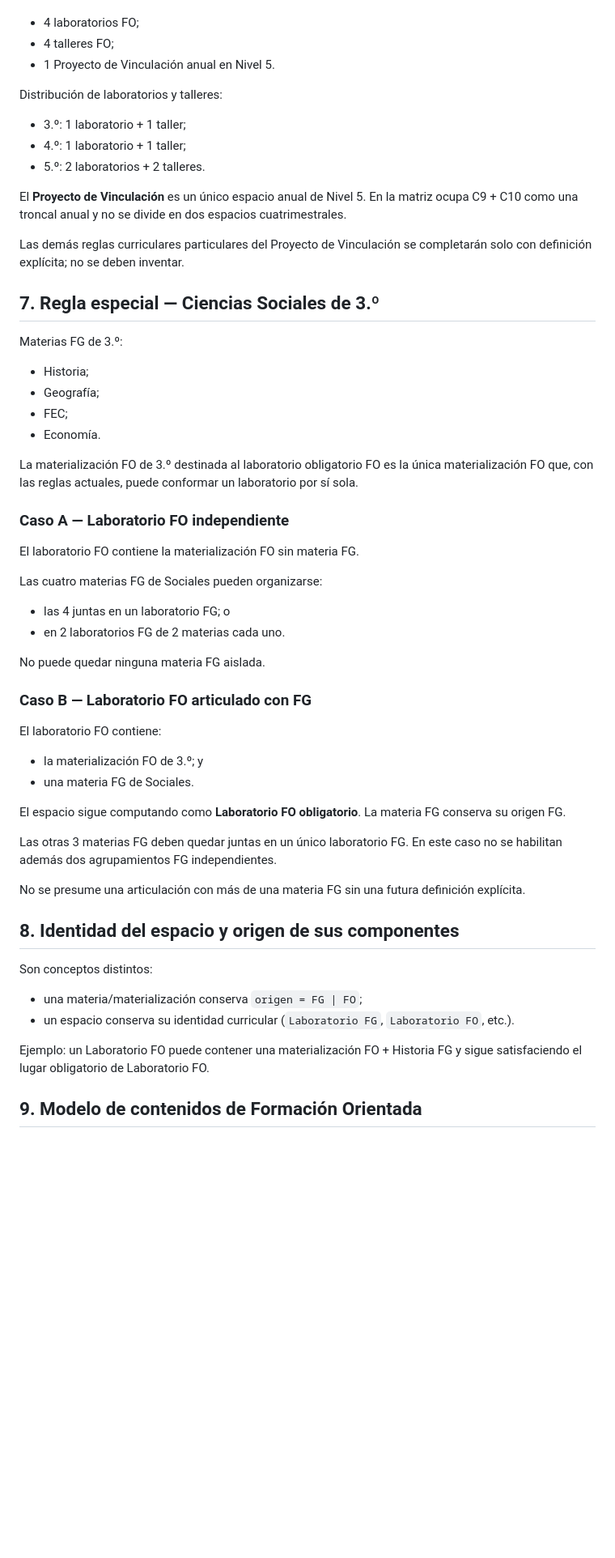
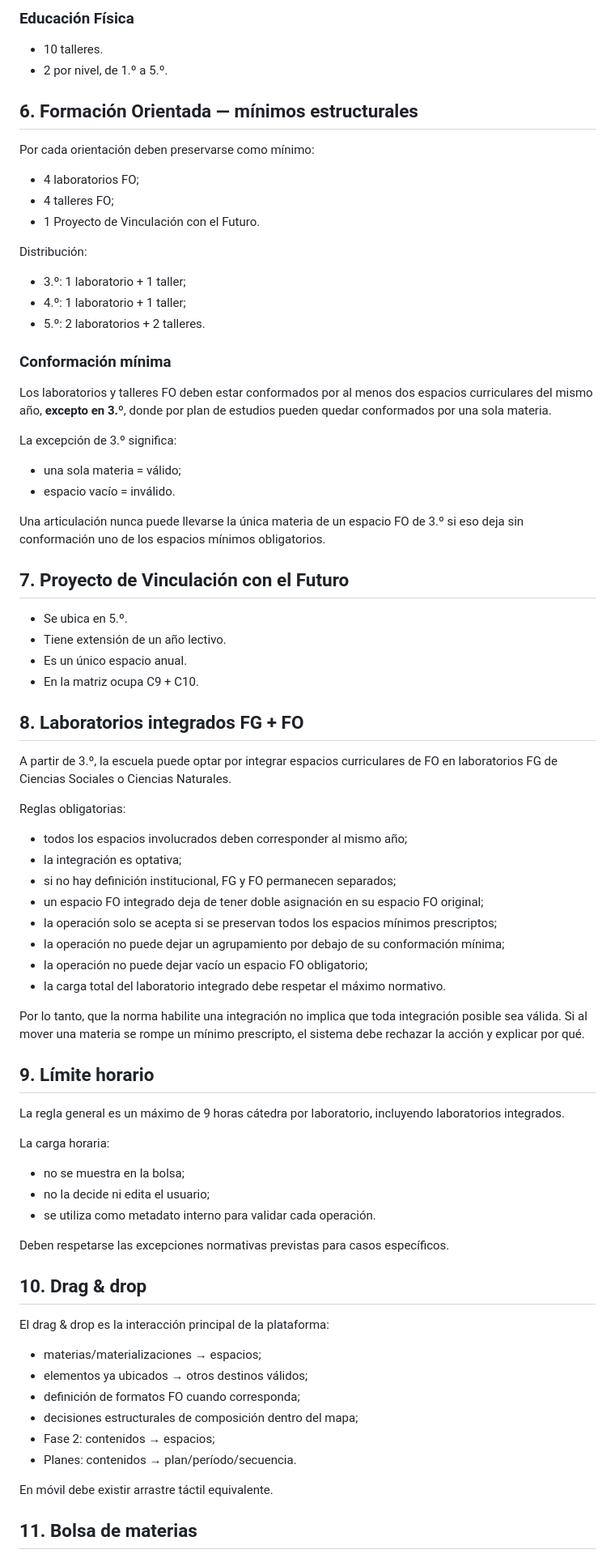
Before and after one commit to sebastiangiampani-create/pci_secundaria_aprende, a Markdown page: docs/ARQUITECTURA_V2.md, the part around one of its changes. Shown at 81% size. Drawn GitHub-style; blank space fills up the shorter version.

```diff
--- a/docs/ARQUITECTURA_V2.md
+++ b/docs/ARQUITECTURA_V2.md
@@ -101,55 +110,74 @@ Por cada orientación:
+### Educación Física
+- 10 talleres.
+- 2 por nivel, de 1.º a 5.º.
+
+## 6. Formación Orientada — mínimos estructurales
+
+Por cada orientación deben preservarse como mínimo:
 - 4 laboratorios FO;
 - 4 talleres FO;
-- 1 Proyecto de Vinculación anual en Nivel 5.
+- 1 Proyecto de Vinculación con el Futuro.
 
-Distribución de laboratorios y talleres:
+Distribución:
 - 3.º: 1 laboratorio + 1 taller;
 - 4.º: 1 laboratorio + 1 taller;
 - 5.º: 2 laboratorios + 2 talleres.
 
-El **Proyecto de Vinculación** es un único espacio anual de Nivel 5. En la matriz ocupa C9 + C10 como una troncal anual y no se divide en dos espacios cuatrimestrales.
+### Conformación mínima
 
-Las demás reglas curriculares particulares del Proyecto de Vinculación se completarán solo con definición explícita; no se deben inventar.
+Los laboratorios y talleres FO deben estar conformados por al menos dos espacios curriculares del mismo año, **excepto en 3.º**, donde por plan de estudios pueden quedar conformados por una sola materia.
 
-## 7. Regla especial — Ciencias Sociales de 3.º
+La excepción de 3.º significa:
+- una sola materia = válido;
+- espacio vacío = inválido.
 
-Materias FG de 3.º:
-- Historia;
-- Geografía;
-- FEC;
-- Economía.
+Una articulación nunca puede llevarse la única materia de un espacio FO de 3.º si eso deja sin conformación uno de los espacios mínimos obligatorios.
 
-La materialización FO de 3.º destinada al laboratorio obligatorio FO es la única materialización FO que, con las reglas actuales, puede conformar un laboratorio por sí sola.
+## 7. Proyecto de Vinculación con el Futuro
 
-### Caso A — Laboratorio FO independiente
+- Se ubica en 5.º.
+- Tiene extensión de un año lectivo.
+- Es un único espacio anual.
+- En la matriz ocupa C9 + C10.
 
-El laboratorio FO contiene la materialización FO sin materia FG.
+## 8. Laboratorios integrados FG + FO
 
-Las cuatro materias FG de Sociales pueden organizarse:
-- las 4 juntas en un laboratorio FG; o
-- en 2 laboratorios FG de 2 materias cada uno.
+A partir de 3.º, la escuela puede optar por integrar espacios curriculares de FO en laboratorios FG de Ciencias Sociales o Ciencias Naturales.
 
-No puede quedar ninguna materia FG aislada.
+Reglas obligatorias:
+- todos los espacios involucrados deben corresponder al mismo año;
+- la integración es optativa;
+- si no hay definición institucional, FG y FO permanecen separados;
+- un espacio FO integrado deja de tener doble asignación en su espacio FO original;
+- la operación solo se acepta si se preservan todos los espacios mínimos prescriptos;
+- la operación no puede dejar un agrupamiento por debajo de su conformación mínima;
+- la operación no puede dejar vacío un espacio FO obligatorio;
+- la carga total del laboratorio integrado debe respetar el máximo normativo.
 
-### Caso B — Laboratorio FO articulado con FG
+Por lo tanto, que la norma habilite una integración no implica que toda integración posible sea válida. Si al mover una materia se rompe un mínimo prescripto, el sistema debe rechazar la acción y explicar por qué.
 
-El laboratorio FO contiene:
-- la materialización FO de 3.º; y
-- una materia FG de Sociales.
+## 9. Límite horario
 
-El espacio sigue computando como **Laboratorio FO obligatorio**. La materia FG conserva su origen FG.
+La regla general es un máximo de 9 horas cátedra por laboratorio, incluyendo laboratorios integrados.
 
-Las otras 3 materias FG deben quedar juntas en un único laboratorio FG. En este caso no se habilitan además dos agrupamientos FG independientes.
+La carga horaria:
+- no se muestra en la bolsa;
+- no la decide ni edita el usuario;
+- se utiliza como metadato interno para validar cada operación.
 
-No se presume una articulación con más de una materia FG sin una futura definición explícita.
+Deben respetarse las excepciones normativas previstas para casos específicos.
 
-## 8. Identidad del espacio y origen de sus componentes
+## 10. Drag & drop
 
-Son conceptos distintos:
-- una materia/materialización conserva `origen = FG | FO`;
-- un espacio conserva su identidad curricular (`Laboratorio FG`, `Laboratorio FO`, etc.).
+El drag & drop es la interacción principal de la plataforma:
+- materias/materializaciones → espacios;
+- elementos ya ubicados → otros destinos válidos;
+- definición de formatos FO cuando corresponda;
+- decisiones estructurales de composición dentro del mapa;
+- Fase 2: contenidos → espacios;
+- Planes: contenidos → plan/período/secuencia.
 
-Ejemplo: un Laboratorio FO puede contener una materialización FO + Historia FG y sigue satisfaciendo el lugar obligatorio de Laboratorio FO.
+En móvil debe existir arrastre táctil equivalente.
 
-## 9. Modelo de contenidos de Formación Orientada
+## 11. Bolsa de materias
 
```
Also changed, not shown: other parts of docs/ARQUITECTURA_V2.md (+117 -128 lines).
